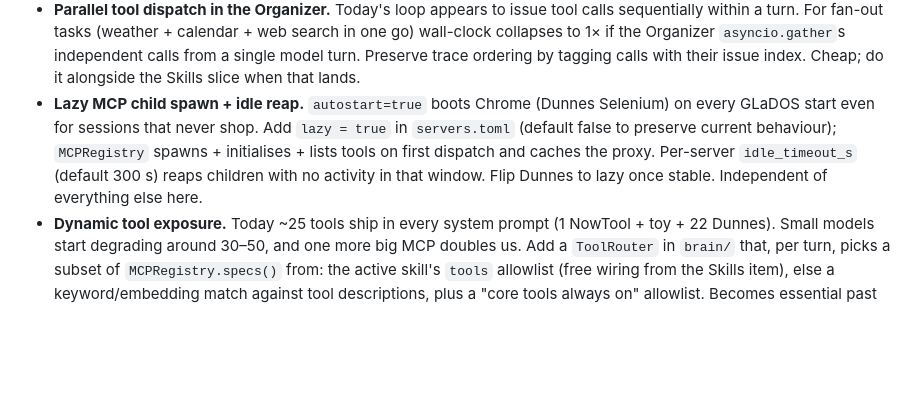
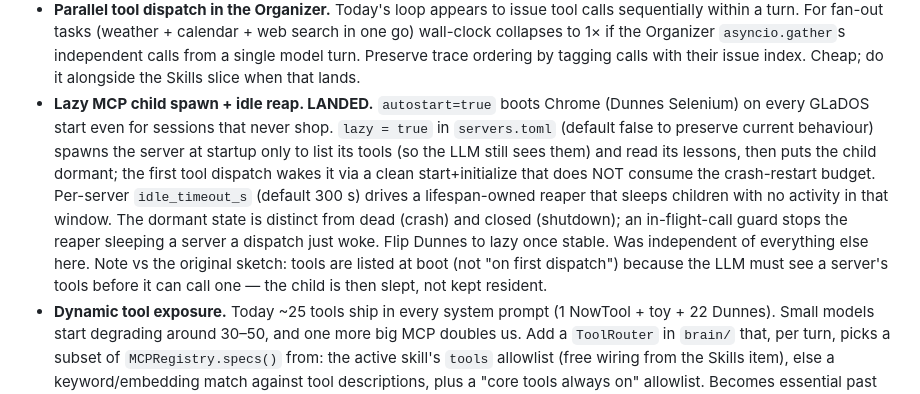
Before and after one commit to Qcko/Glados, a Markdown page: ARCHITECTURE.md, the part around the change. Rendered like a GitHub page; blank space fills up the shorter version.

Commit message:
docs: mark ARCH §13 lazy-MCP-spawn item as LANDED
Record the design delta from the original sketch: tools are listed at boot
(then the child is slept), not on first dispatch, because the LLM must see a
server's tools before it can call one.

```diff
--- a/ARCHITECTURE.md
+++ b/ARCHITECTURE.md
@@ -512,13 +512,21 @@ Each version is its own session-sized chunk. Heavy work is deferred.
   1× if the Organizer `asyncio.gather`s independent calls from a single
   model turn. Preserve trace ordering by tagging calls with their issue
   index. Cheap; do it alongside the Skills slice when that lands.
-- **Lazy MCP child spawn + idle reap.** `autostart=true` boots Chrome
-  (Dunnes Selenium) on every GLaDOS start even for sessions that never
-  shop. Add `lazy = true` in `servers.toml` (default false to preserve
-  current behaviour); `MCPRegistry` spawns + initialises + lists tools
-  on first dispatch and caches the proxy. Per-server `idle_timeout_s`
-  (default 300 s) reaps children with no activity in that window. Flip
-  Dunnes to lazy once stable. Independent of everything else here.
+- **Lazy MCP child spawn + idle reap. LANDED.** `autostart=true` boots
+  Chrome (Dunnes Selenium) on every GLaDOS start even for sessions that
+  never shop. `lazy = true` in `servers.toml` (default false to preserve
+  current behaviour) spawns the server at startup only to list its tools
+  (so the LLM still sees them) and read its lessons, then puts the child
+  dormant; the first tool dispatch wakes it via a clean start+initialize
+  that does NOT consume the crash-restart budget. Per-server
+  `idle_timeout_s` (default 300 s) drives a lifespan-owned reaper that
+  sleeps children with no activity in that window. The dormant state is
+  distinct from dead (crash) and closed (shutdown); an in-flight-call
+  guard stops the reaper sleeping a server a dispatch just woke. Flip
+  Dunnes to lazy once stable. Was independent of everything else here.
+  Note vs the original sketch: tools are listed at boot (not "on first
+  dispatch") because the LLM must see a server's tools before it can call
+  one — the child is then slept, not kept resident.
 - **Dynamic tool exposure.** Today ~25 tools ship in every system prompt
   (1 NowTool + toy + 22 Dunnes). Small models start degrading around
   30–50, and one more big MCP doubles us. Add a `ToolRouter` in `brain/`
```
